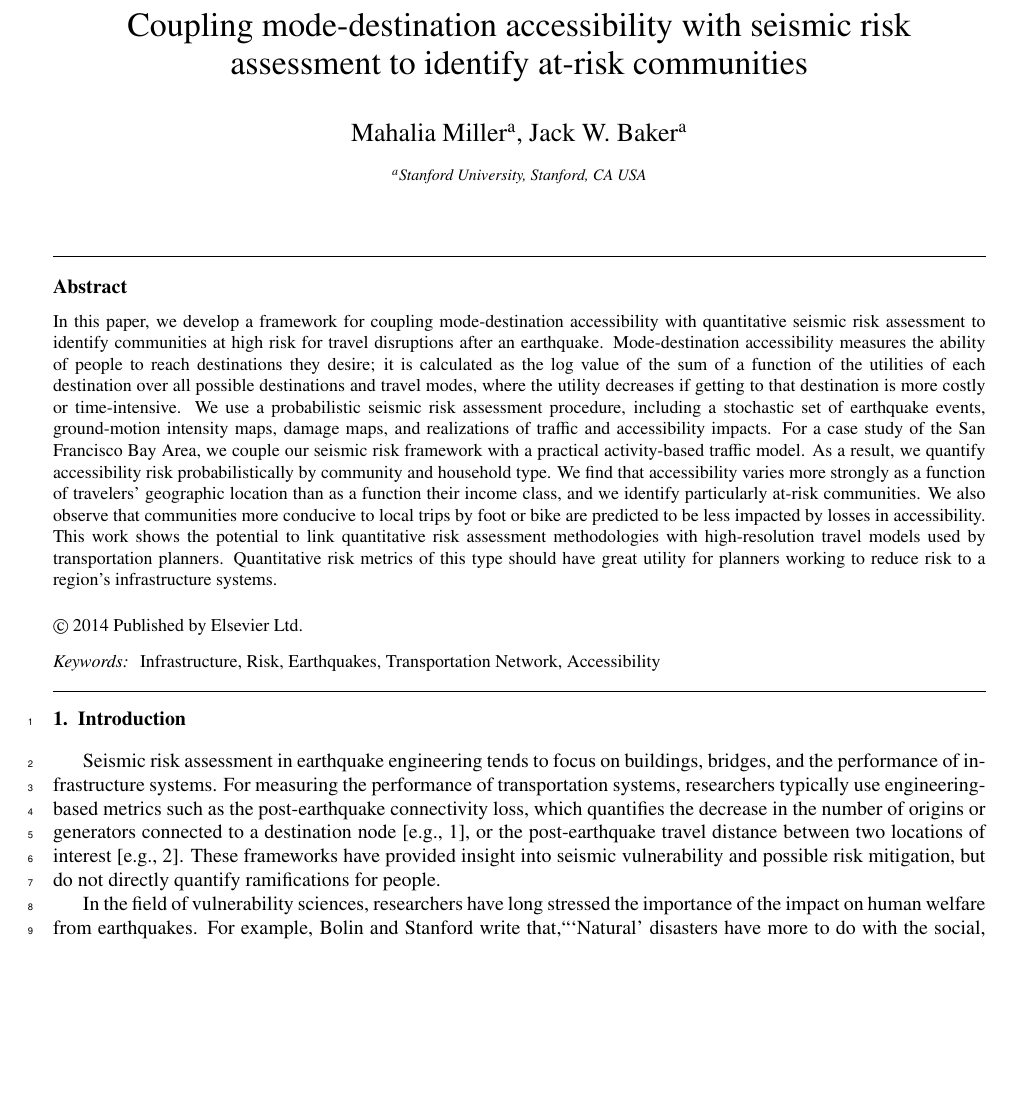
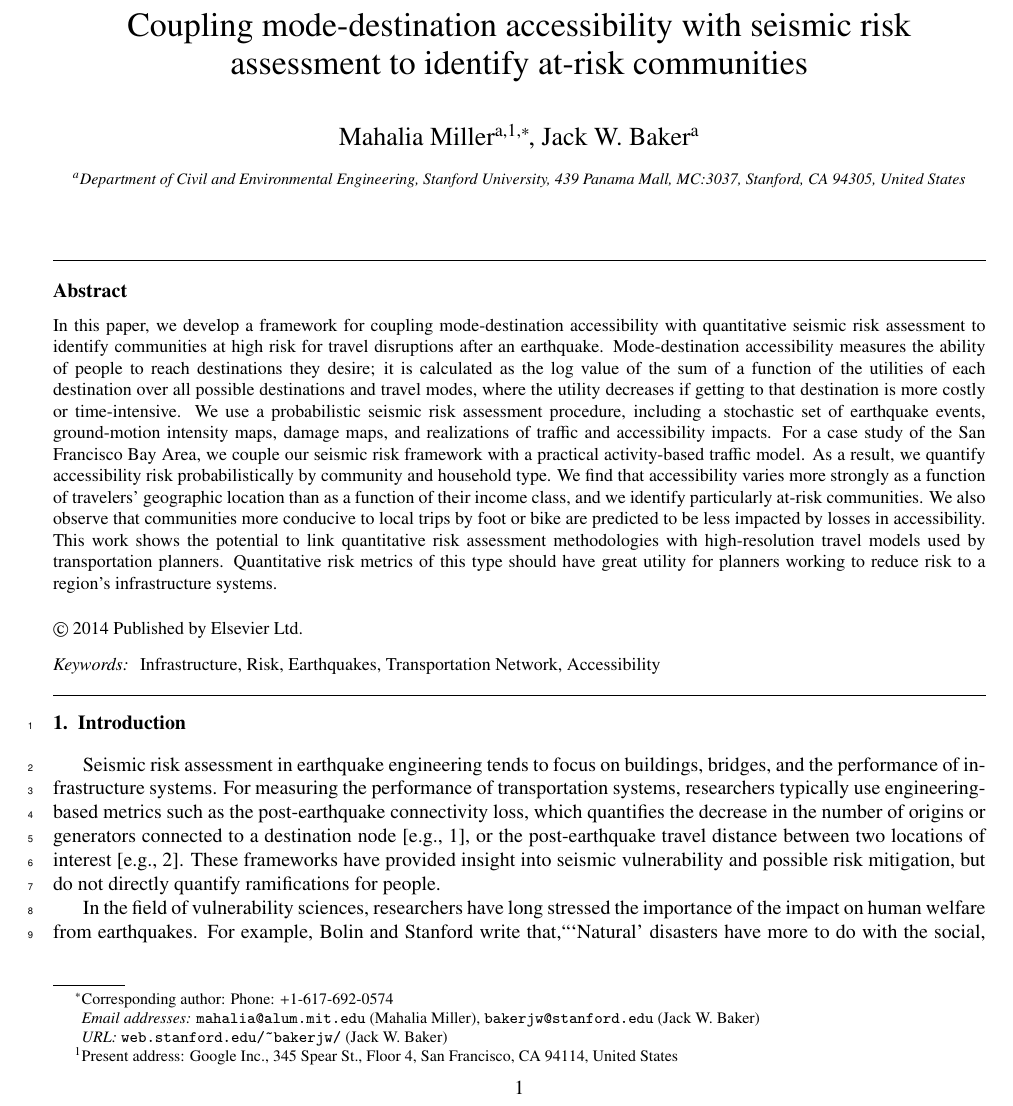
Before and after one commit to muenchner/accessibilityPaper, a LaTeX paper (main.tex): part of page 1 of 17, cut so that both start at the same text, the shorter picture padded with empty space. Compiled offline with pdfLaTeX.

Commit message:
updated authors for journal, added highlights doc

```diff
--- a/main.tex
+++ b/main.tex
@@ -168,13 +168,29 @@
 %% \address[label1]{<address>}
 %% \address[label2]{<address>}
 
-\author[label1]{Mahalia Miller}
-\author[label1]{Jack W. Baker}
 
-\address[label1]{Stanford University, Stanford, CA USA}
+
+%\author[label1]{Mahalia Miller}
+%\author[label2]{Jack W. Baker}
+ \author[label1]{Mahalia Miller\corref{cor1}\fnref{label2}}
+  \ead{mahalia@alum.mit.edu}
+%  \contactphone{+1-617-692-0574}
+ \fntext[label2]{Present address: Google Inc., 345 Spear St., Floor 4, San Francisco, CA 94114, United States}
+ \cortext[cor1]{Corresponding author: Phone: +1-617-692-0574}
+% \fntext[label3]{Current address: Google, 345 Spear St., Floor 4, San Francisco, CA 94114, United States}
+  \author[label1]{Jack W. Baker}
+ \ead{bakerjw@stanford.edu}
+ \ead[url]{web.stanford.edu/~bakerjw/}
+% \address{Stanford University, 473 Via Ortega, MC 4020, Stanford, CA 94305, United States}
+
+%\address[label1]{Stanford University, Stanford, CA USA}
+%\address[label2]{Stanford University, Stanford, CA USA}
+
+\address[label1]{Department of Civil and Environmental Engineering, Stanford University, 439 Panama Mall, MC:3037, Stanford, CA 94305, United States\fnref{label3}}
+
 
 \begin{abstract}
-In this paper, we develop a framework for coupling mode-destination accessibility with quantitative seismic risk assessment to identify communities at high risk for travel disruptions after an earthquake. Mode-destination accessibility measures the ability of people to reach destinations they desire; it is calculated as the log value of the sum of a function of the utilities of each destination over all possible destinations and travel modes, where the utility decreases if getting to that destination is more costly or time-intensive. We use a probabilistic seismic risk assessment procedure, including a stochastic set of earthquake events, ground-motion intensity maps, damage maps, and realizations of traffic and accessibility impacts. For a case study of the San Francisco Bay Area, we couple our seismic risk framework with a practical activity-based traffic model. As a result, we quantify accessibility risk probabilistically by community and household type. We find that accessibility varies more strongly as a function of travelers' geographic location than as a function their income class, and we identify particularly at-risk communities.  We also observe that communities more conducive to local trips by foot or bike are predicted to be less impacted by losses in accessibility. This work shows the potential to link quantitative risk assessment methodologies with high-resolution travel models used by transportation planners. Quantitative risk metrics of this type should have great utility for planners working to reduce risk to a region's infrastructure systems.
+In this paper, we develop a framework for coupling mode-destination accessibility with quantitative seismic risk assessment to identify communities at high risk for travel disruptions after an earthquake. Mode-destination accessibility measures the ability of people to reach destinations they desire; it is calculated as the log value of the sum of a function of the utilities of each destination over all possible destinations and travel modes, where the utility decreases if getting to that destination is more costly or time-intensive. We use a probabilistic seismic risk assessment procedure, including a stochastic set of earthquake events, ground-motion intensity maps, damage maps, and realizations of traffic and accessibility impacts. For a case study of the San Francisco Bay Area, we couple our seismic risk framework with a practical activity-based traffic model. As a result, we quantify accessibility risk probabilistically by community and household type. We find that accessibility varies more strongly as a function of travelers' geographic location than as a function of their income class, and we identify particularly at-risk communities.  We also observe that communities more conducive to local trips by foot or bike are predicted to be less impacted by losses in accessibility. This work shows the potential to link quantitative risk assessment methodologies with high-resolution travel models used by transportation planners. Quantitative risk metrics of this type should have great utility for planners working to reduce risk to a region's infrastructure systems.
 %In this paper, we develop a framework for coupling mode-destination accessibility with a quantitative seismic-risk assessment to identify communities at a high risk for travel disruptions after an earthquake. For a case study of the San Francisco Bay Area, we find that accessibility varies more strongly from location to location than between income classes, and we identify particularly at-risk communities.  We also observe that communities more conducive to local trips by foot or bike are predicted to be less impacted by losses in accessibility.
 \end{abstract}
 
```
Also changed, not shown: 4 other files.
